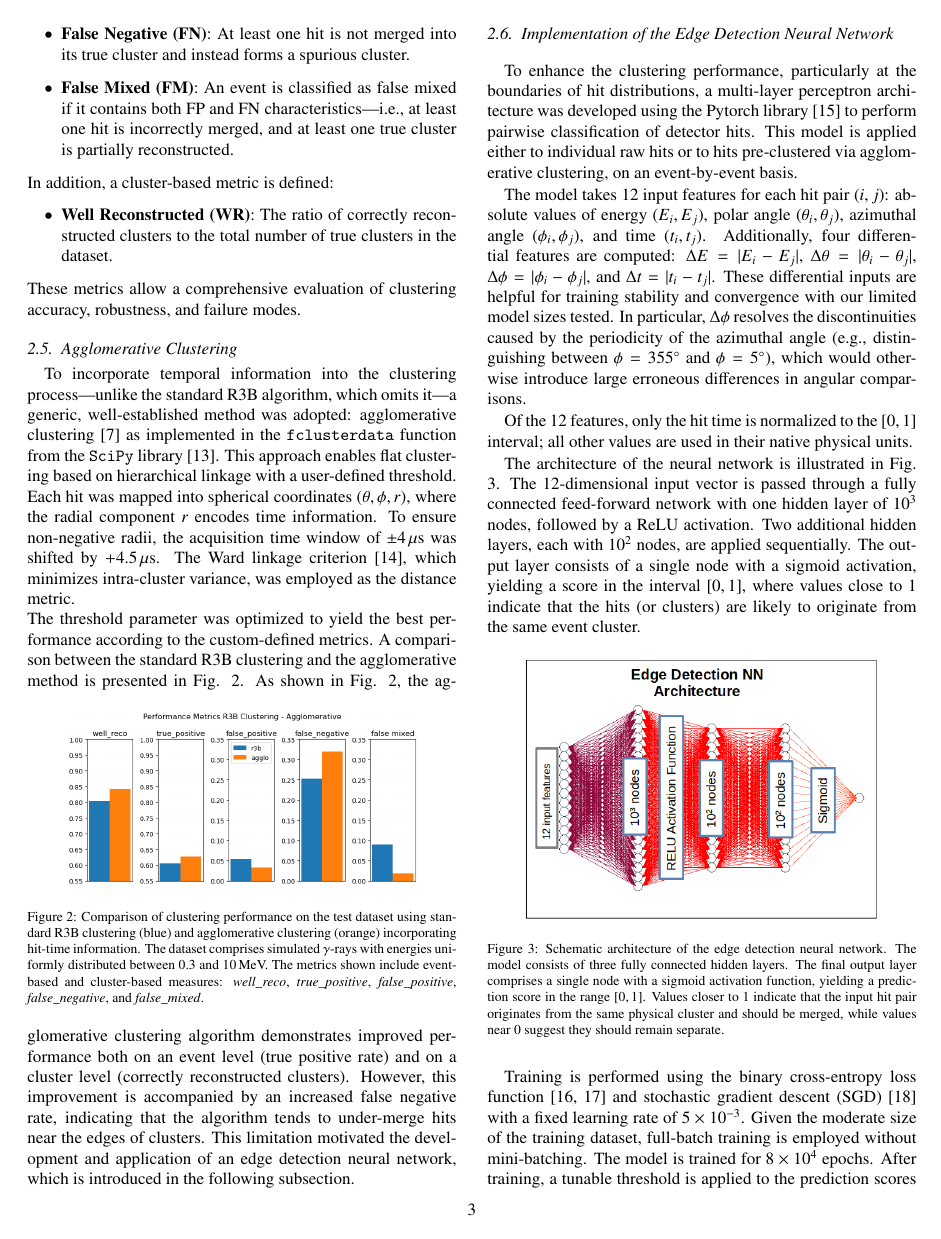
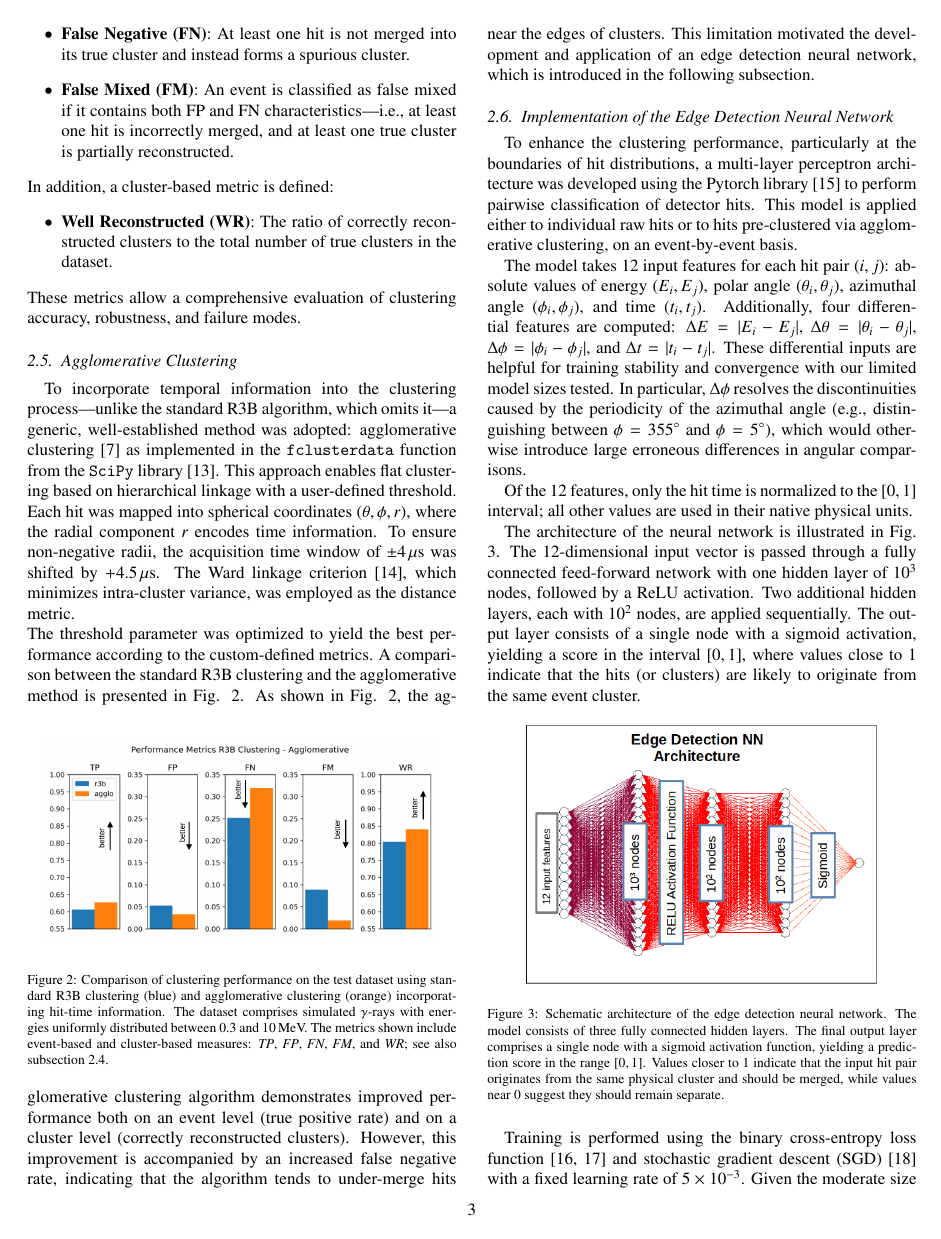
Before and after one commit to jenegger/odsl_califa_paper, a LaTeX paper (odsl_califa_paper.tex): page 3 of 5. Compiled offline with pdfLaTeX.

Commit message:
more corrections done

```diff
--- a/odsl_califa_paper.tex
+++ b/odsl_califa_paper.tex
@@ -211,8 +211,8 @@ Each hit was mapped into spherical coordinates \((\theta, \phi, r)\), where the
 The threshold parameter was optimized to yield the best performance according to the custom-defined metrics. A comparison between the standard R3B clustering and the agglomerative method is presented in Fig. \ref{fig:r3b_agglo_metrics}.
 \begin{figure}[!htb]
 	\centering
-	\includegraphics[width=0.4\textwidth]{r3b_vs_agglo_metrics.png}
-	\caption{Comparison of clustering performance on the test dataset using standard R3B clustering (blue) and agglomerative clustering (orange) incorporating hit-time information. The dataset comprises simulated $\gamma$-rays with energies uniformly distributed between 0.3 and 10\,MeV. The metrics shown include event-based and cluster-based measures: \textit{well\_reco}, \textit{true\_positive}, \textit{false\_positive}, \textit{false\_negative}, and \textit{false\_mixed}.}
+	\includegraphics[width=0.45\textwidth]{r3b_agglo_arrows.png}
+	\caption{Comparison of clustering performance on the test dataset using standard R3B clustering (blue) and agglomerative clustering (orange) incorporating hit-time information. The dataset comprises simulated $\gamma$-rays with energies uniformly distributed between 0.3 and 10\,MeV. The metrics shown include event-based and cluster-based measures: \textit{TP}, \textit{FP}, \textit{FN}, \textit{FM}, and \textit{WR}; see also subsection \ref{s_sec:metrics}.}
 	\label{fig:r3b_agglo_metrics}%
 \end{figure}
 As shown in Fig. \ref{fig:r3b_agglo_metrics}, the agglomerative clustering algorithm demonstrates improved performance both on an event level (true positive rate) and on a cluster level (correctly reconstructed clusters). However, this improvement is accompanied by an increased false negative rate, indicating that the algorithm tends to under-merge hits near the edges of clusters. This limitation motivated the development and application of an edge detection neural network, which is introduced in the following subsection.
```
Also changed, not shown: odsl_califa_paper.pdf, performance_r3b_agglo.png (added), r3b_agglo_arrows.png (added), r3b_vs_agglo_metrics.png, 4 other files.
